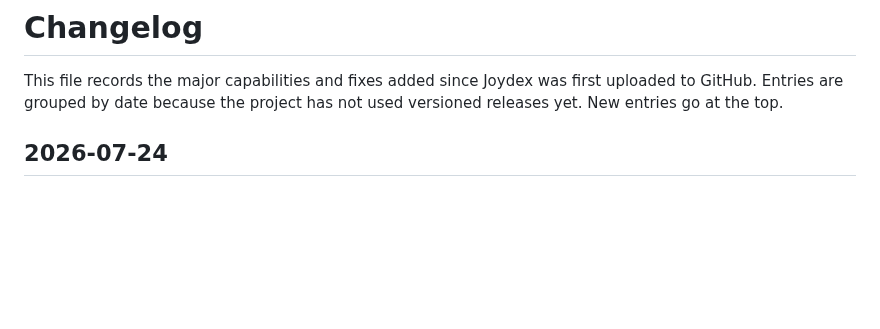
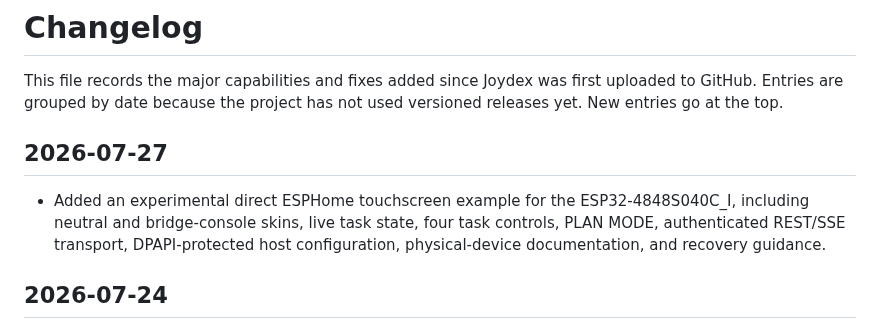
Before and after one commit to Mattie/joydex, a Markdown page: CHANGELOG.md, the part around the change. Rendered like a GitHub page; blank space fills up the shorter version.

```diff
--- a/CHANGELOG.md
+++ b/CHANGELOG.md
@@ -1,6 +1,14 @@
 # Changelog
 
 This file records the major capabilities and fixes added since Joydex was first uploaded to GitHub. Entries are grouped by date because the project has not used versioned releases yet. New entries go at the top.
+
+## 2026-07-27
+
+- Added an experimental direct ESPHome touchscreen example for the
+  ESP32-4848S040C_I, including neutral and bridge-console skins, live task
+  state, four task controls, PLAN MODE, authenticated REST/SSE transport,
+  DPAPI-protected host configuration, physical-device documentation, and
+  recovery guidance.
 
 ## 2026-07-24
 
```
Also changed, not shown: README.md (+34 -0 lines), THIRD_PARTY_NOTICES.md (+10 -0 lines), docs/ESP32_4848S040C_I_DEVICE_REFERENCE.md (added, +293 -0 lines), docs/WIRELESS_TOUCHSCREEN_RESEARCH_V1.1.md (added, +201 -0 lines), docs/images/joydex-esp32-4848s040c-in-action.jpg (added), docs/images/wireless-touchscreen-architecture-bridge.png (added).
